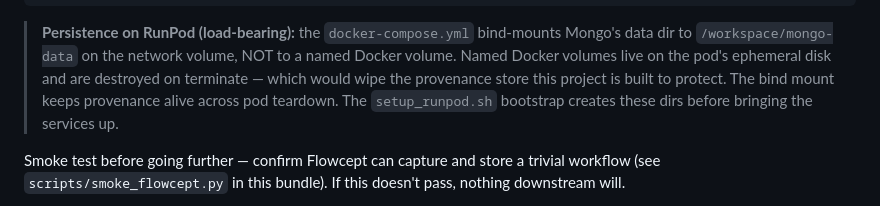
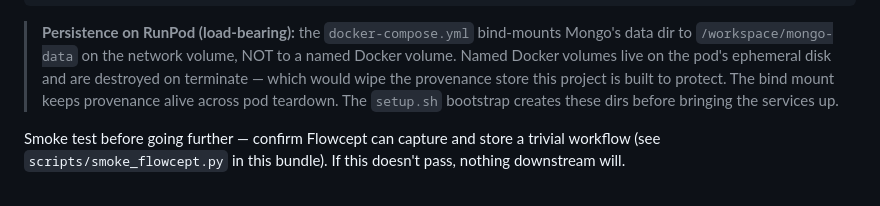
Before and after one commit to harrystaley/tier-stratified-provenance, a Markdown page: docs/SETUP_PLAN.md, the part around the change. Rendered like a GitHub page.

```diff
--- a/docs/SETUP_PLAN.md
+++ b/docs/SETUP_PLAN.md
@@ -124,7 +124,7 @@ pip install flowcept                     # or: git clone github.com/ORNL/flowcep
 > Docker volume. Named Docker volumes live on the pod's ephemeral disk and are
 > destroyed on terminate — which would wipe the provenance store this project is
 > built to protect. The bind mount keeps provenance alive across pod teardown. The
-> `setup_runpod.sh` bootstrap creates these dirs before bringing the services up.
+> `setup.sh` bootstrap creates these dirs before bringing the services up.
 
 Smoke test before going further — confirm Flowcept can capture and store a trivial
 workflow (see `scripts/smoke_flowcept.py` in this bundle). If this doesn't pass, nothing
```
Also changed, not shown: README.md (+1 -1 lines), docs/TRIGGER_OPTIMIZATION_RUNBOOK.md (+2 -2 lines).
